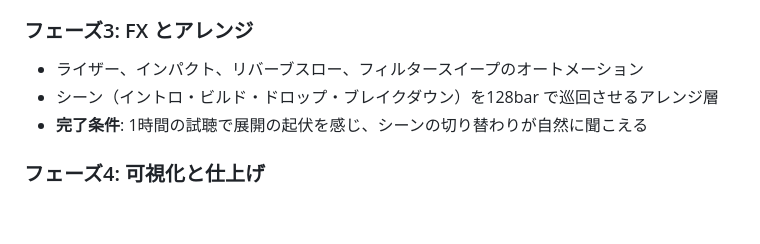
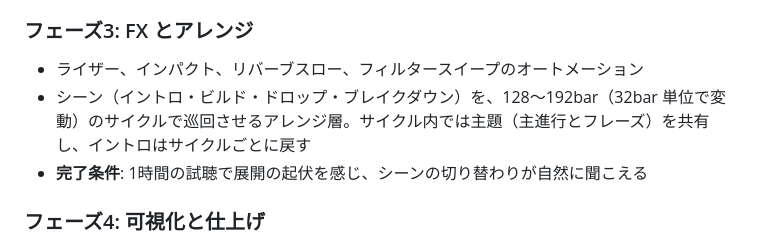
Before and after one commit to Double-oxygeN/rholydd-sequencer, a Markdown page: docs/roadmap.md, the part around the change. Rendered like a GitHub page; blank space fills up the shorter version.

Commit message:
Let the scene cycle vary from 128 to 192 bars in 32-bar steps and share a theme within each cycle in the roadmap
Co-Authored-By: Claude Opus 5.5 <noreply@anthropic.com>

```diff
--- a/docs/roadmap.md
+++ b/docs/roadmap.md
@@ -35,7 +35,7 @@
 ### フェーズ3: FX とアレンジ
 
 - ライザー、インパクト、リバーブスロー、フィルタースイープのオートメーション
-- シーン（イントロ・ビルド・ドロップ・ブレイクダウン）を128bar で巡回させるアレンジ層
+- シーン（イントロ・ビルド・ドロップ・ブレイクダウン）を、128〜192bar（32bar 単位で変動）のサイクルで巡回させるアレンジ層。サイクル内では主題（主進行とフレーズ）を共有し、イントロはサイクルごとに戻す
 - **完了条件**: 1時間の試聴で展開の起伏を感じ、シーンの切り替わりが自然に聞こえる
 
 ### フェーズ4: 可視化と仕上げ
```
